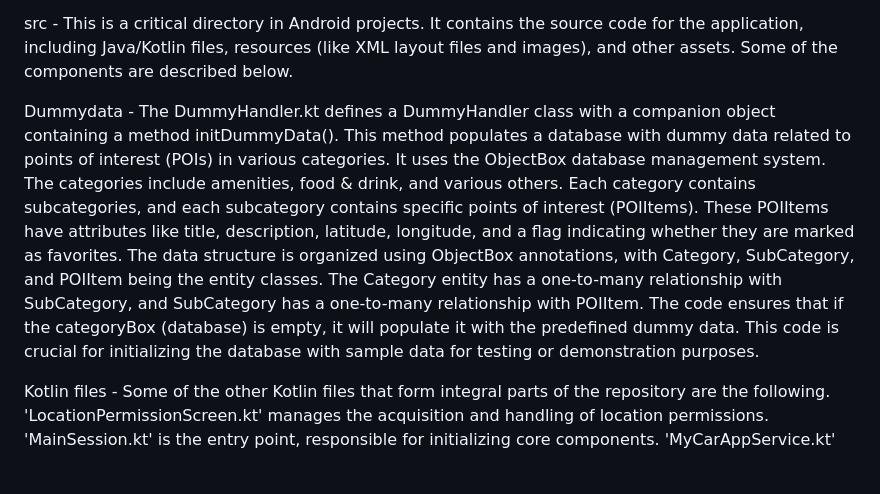
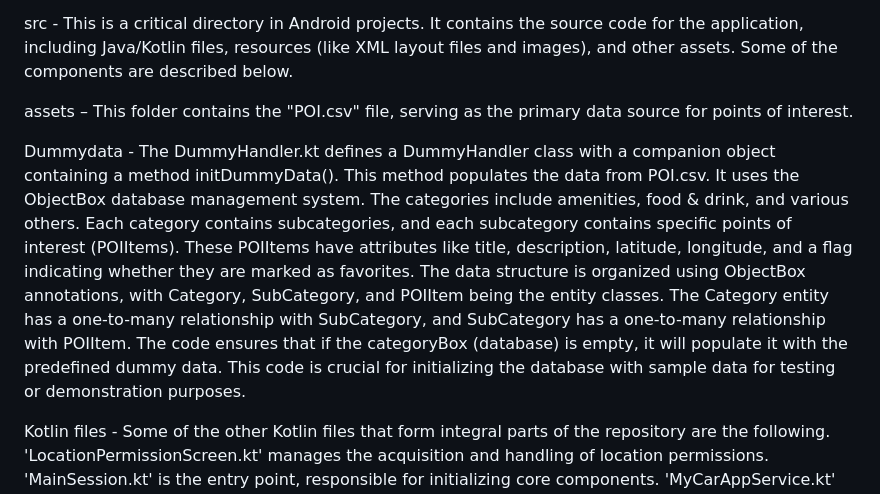
Before and after one commit to caisr-hh/OSMaaS, a Markdown page: OSMaaS_Point_of_Interest/README.md, the part around one of its changes. Rendered like a GitHub page; blank space fills up the shorter version.

```diff
--- a/OSMaaS_Point_of_Interest/README.md
+++ b/OSMaaS_Point_of_Interest/README.md
@@ -38,7 +40,9 @@ objectbox-models - The ObjectBox models are used for object-relational mapping i
 
 src - This is a critical directory in Android projects. It contains the source code for the application, including Java/Kotlin files, resources (like XML layout files and images), and other assets. Some of the components are described below.
 
-Dummydata - The DummyHandler.kt defines a DummyHandler class with a companion object containing a method initDummyData(). This method populates a database with dummy data related to points of interest (POIs) in various categories. It uses the ObjectBox database management system. The categories include amenities, food & drink, and various others. Each category contains subcategories, and each subcategory contains specific points of interest (POIItems). These POIItems have attributes like title, description, latitude, longitude, and a flag indicating whether they are marked as favorites. The data structure is organized using ObjectBox annotations, with Category, SubCategory, and POIItem being the entity classes. The Category entity has a one-to-many relationship with SubCategory, and SubCategory has a one-to-many relationship with POIItem. The code ensures that if the categoryBox (database) is empty, it will populate it with the predefined dummy data. This code is crucial for initializing the database with sample data for testing or demonstration purposes.
+assets – This folder contains the "POI.csv" file, serving as the primary data source for points of interest.
+
+Dummydata - The DummyHandler.kt defines a DummyHandler class with a companion object containing a method initDummyData(). This method populates the data from POI.csv. It uses the ObjectBox database management system. The categories include amenities, food & drink, and various others. Each category contains subcategories, and each subcategory contains specific points of interest (POIItems). These POIItems have attributes like title, description, latitude, longitude, and a flag indicating whether they are marked as favorites. The data structure is organized using ObjectBox annotations, with Category, SubCategory, and POIItem being the entity classes. The Category entity has a one-to-many relationship with SubCategory, and SubCategory has a one-to-many relationship with POIItem. The code ensures that if the categoryBox (database) is empty, it will populate it with the predefined dummy data. This code is crucial for initializing the database with sample data for testing or demonstration purposes.
 
 Kotlin files - Some of the other Kotlin files that form integral parts of the repository are the following. 'LocationPermissionScreen.kt' manages the acquisition and handling of location permissions. 'MainSession.kt' is the entry point, responsible for initializing core components. 'MyCarAppService.kt' handles background tasks specific to automotive features. 'ObjectBox.kt' is related to setting up the ObjectBox database. 'POIApplication.kt' is the application class, handling global initialization. 'PlaceDetailsScreen.kt' manages the UI and functionality for displaying detailed place information, 'PlaceListScreen.kt' deals with listing places with filtering capabilities, and 'SubCategoryListScreen.kt' handles subcategory displays within specific categories. These files collectively contribute to the app's functionality, encompassing location permissions, database management, UI screens, and automotive-related services.
 
```
Also changed, not shown: other parts of OSMaaS_Point_of_Interest/README.md (+14 -5 lines).
